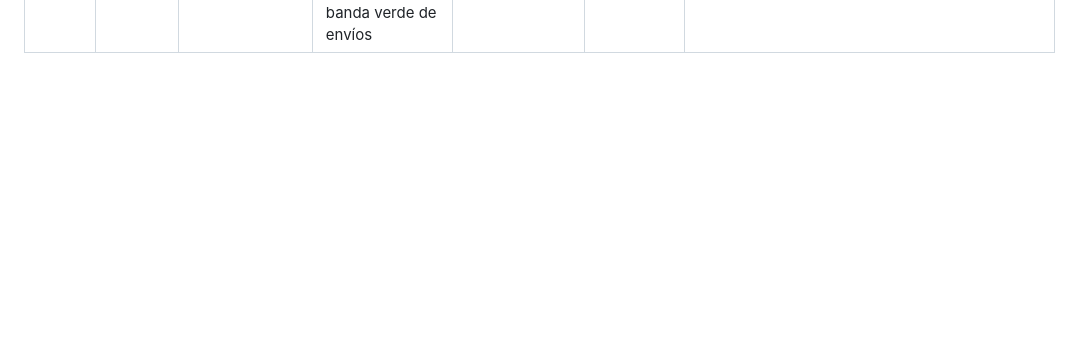
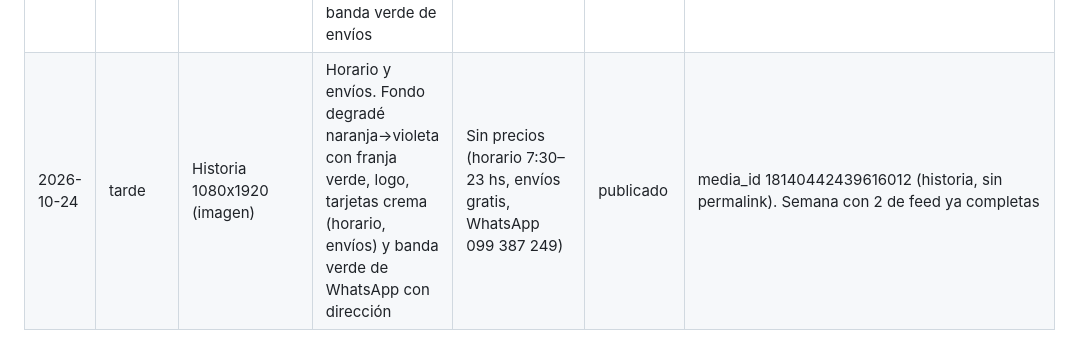
Before and after one commit to maxwhinsis-byte/lacarry-posts, a Markdown page: publicaciones.md, the part around the change. GitHub-like rendering; blank space fills up the shorter version.

Commit message:
Registro: historia 2026-10-24 tarde
Co-Authored-By: Claude Sonnet 5.5 <noreply@anthropic.com>
Claude-Session: https://claude.ai/code/session_01GAYkCqFy94v3THZf9uDcm8

```diff
--- a/publicaciones.md
+++ b/publicaciones.md
@@ -19,3 +19,4 @@ El formato empieza siempre con `Historia`, `Imagen de feed`, `Carrusel` o `Reel`
 | 2026-10-23 | mañana | Historia 1080x1920 (imagen) | Ofertas para el fin de semana: parrilla. Fondo carbón con cabecera naranja y franja verde, tarjetas crema con etiquetas de precio naranja, logo, vigencia y banda violeta de envíos | Chorizo parrillero Rausa (paquete) $299; chorizo parrillero Camposur kg $349; frankfurters Sarubbi medianos x15 $319; hamburguesas XL x8 $459 | publicado | media_id 18097946108419587 (historia, sin permalink) |
 | 2026-10-23 | tarde | Historia 1080x1920 (imagen) | Viernes de peli y picada: snacks. Fondo violeta oscuro con franja naranja/verde, tarjetas crema con fotos del folleto y etiquetas de precio naranja, logo, banda verde de envíos y vigencia | Snack de arroz Saman Rice Chips 100 g $112; Mix Emigrante 500 g $169; bombonera Milka Oreo $195 | publicado | media_id 18088140080296976 (historia, sin permalink). Semana con 2 de feed ya completas (19 tarde, 20 mañana), por eso historia en lugar de reel |
 | 2026-10-24 | mañana | Historia 1080x1920 (imagen) | Sábado de pastas en familia. Fondo bordó con franjas naranja/verde, tarjetas crema con etiquetas de precio naranja, logo, vigencia y banda verde de envíos | Ravioles Pastamanía 1 kg $369; pasta Toscana 500 g $109; crema de leche Colonial 500 ml $119 | publicado | media_id 18116090060520128 (historia, sin permalink). Semana con 2 de feed ya completas |
+| 2026-10-24 | tarde | Historia 1080x1920 (imagen) | Horario y envíos. Fondo degradé naranja→violeta con franja verde, logo, tarjetas crema (horario, envíos) y banda verde de WhatsApp con dirección | Sin precios (horario 7:30–23 hs, envíos gratis, WhatsApp 099 387 249) | publicado | media_id 18140442439616012 (historia, sin permalink). Semana con 2 de feed ya completas |
```
